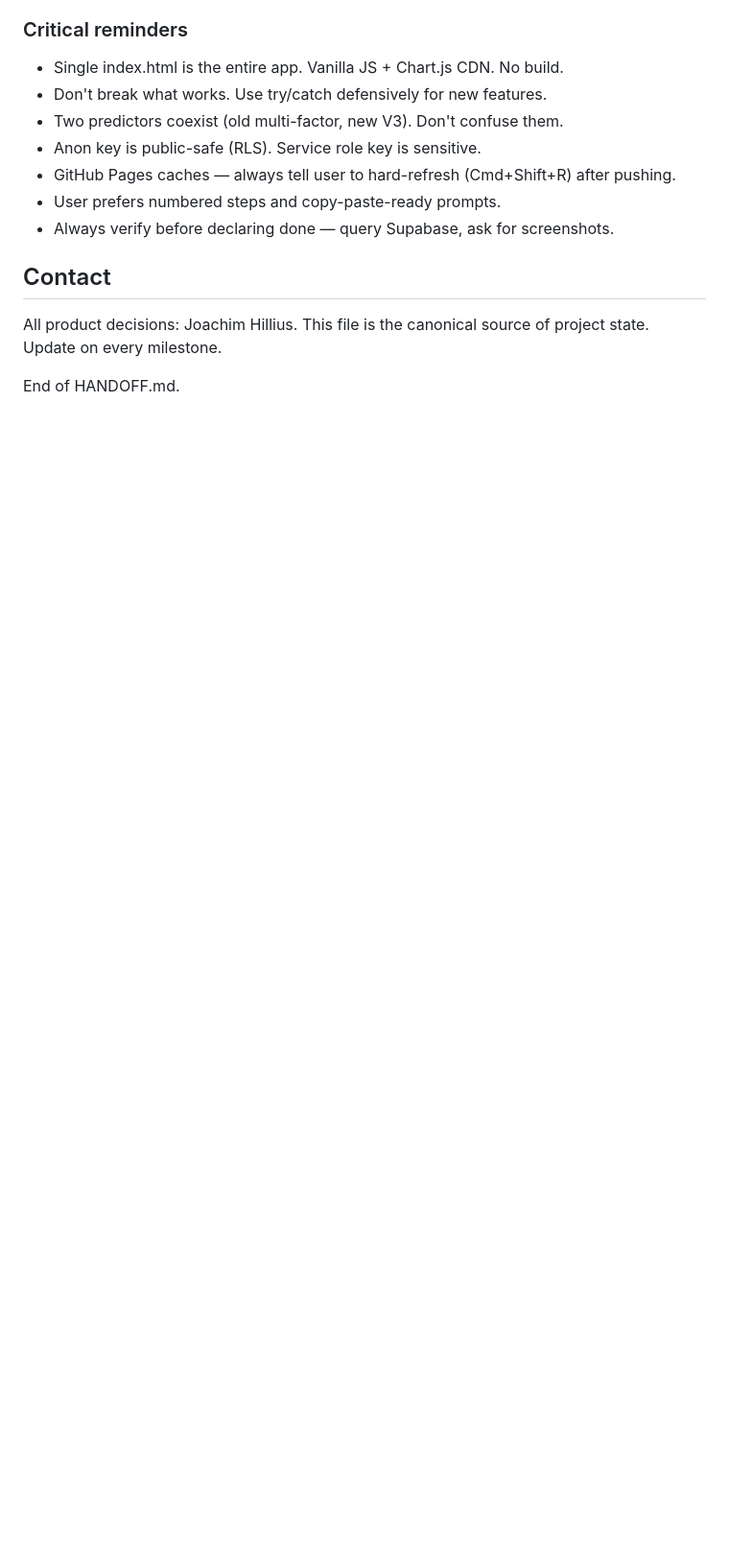
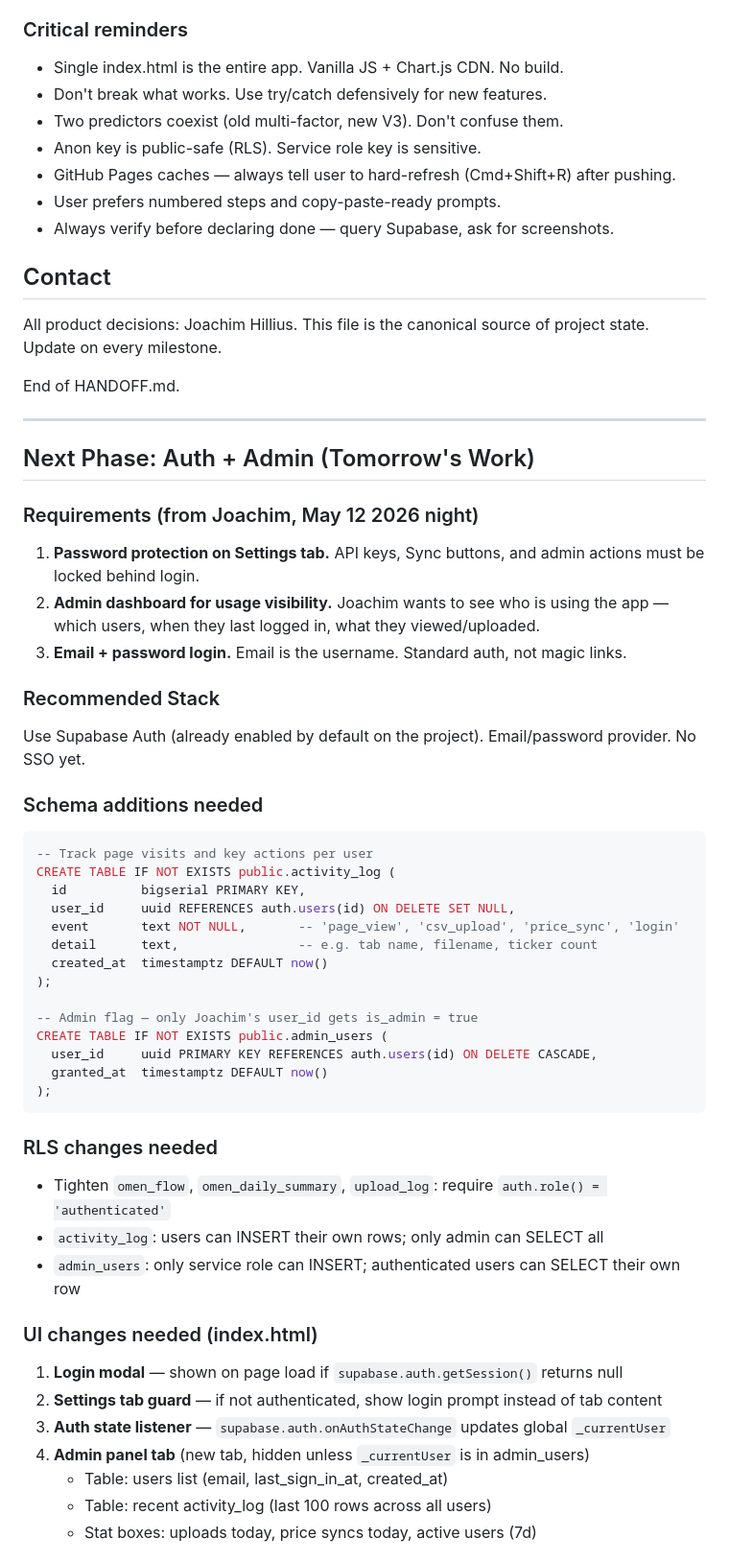
Before and after one commit to JoachimHillius/stockpulse-pro, a Markdown page: HANDOFF.md, the part around one of its changes. Shown at 96% size. Rendered like a GitHub page; blank space fills up the shorter version.

Commit message:
Step 27: HANDOFF.md — Auth + Admin next-phase spec

````diff
--- a/HANDOFF.md
+++ b/HANDOFF.md
@@ -133,3 +133,53 @@ All keys stored in browser localStorage + Supabase user_settings backup:
 All product decisions: Joachim Hillius. This file is the canonical source of project state. Update on every milestone.
 
 End of HANDOFF.md.
+
+---
+
+## Next Phase: Auth + Admin (Tomorrow's Work)
+
+### Requirements (from Joachim, May 12 2026 night)
+
+1. **Password protection on Settings tab.** API keys, Sync buttons, and admin actions must be locked behind login.
+2. **Admin dashboard for usage visibility.** Joachim wants to see who is using the app — which users, when they last logged in, what they viewed/uploaded.
+3. **Email + password login.** Email is the username. Standard auth, not magic links.
+
+### Recommended Stack
+
+Use Supabase Auth (already enabled by default on the project). Email/password provider. No SSO yet.
+
+### Schema additions needed
+
+```sql
+-- Track page visits and key actions per user
+CREATE TABLE IF NOT EXISTS public.activity_log (
+  id          bigserial PRIMARY KEY,
+  user_id     uuid REFERENCES auth.users(id) ON DELETE SET NULL,
+  event       text NOT NULL,       -- 'page_view', 'csv_upload', 'price_sync', 'login'
+  detail      text,                -- e.g. tab name, filename, ticker count
+  created_at  timestamptz DEFAULT now()
+);
+
+-- Admin flag — only Joachim's user_id gets is_admin = true
+CREATE TABLE IF NOT EXISTS public.admin_users (
+  user_id     uuid PRIMARY KEY REFERENCES auth.users(id) ON DELETE CASCADE,
+  granted_at  timestamptz DEFAULT now()
+);
+```
+
+### RLS changes needed
+
+- Tighten `omen_flow`, `omen_daily_summary`, `upload_log`: require `auth.role() = 'authenticated'`
+- `activity_log`: users can INSERT their own rows; only admin can SELECT all
+- `admin_users`: only service role can INSERT; authenticated users can SELECT their own row
+
+### UI changes needed (index.html)
+
+1. **Login modal** — shown on page load if `supabase.auth.getSession()` returns null
+2. **Settings tab guard** — if not authenticated, show login prompt instead of tab content
+3. **Auth state listener** — `supabase.auth.onAuthStateChange` updates global `_currentUser`
+4. **Admin panel tab** (new tab, hidden unless `_currentUser` is in admin_users)
+   - Table: users list (email, last_sign_in_at, created_at)
+   - Table: recent activity_log (last 100 rows across all users)
+   - Stat boxes: uploads today, price syncs today, active users (7d)
+
````
Also changed, not shown: other parts of HANDOFF.md (+31 -0 lines).
